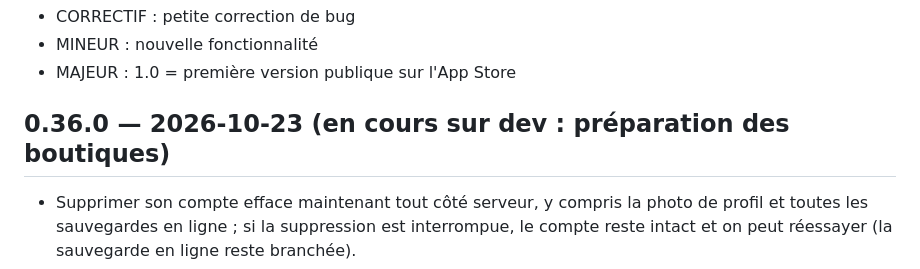
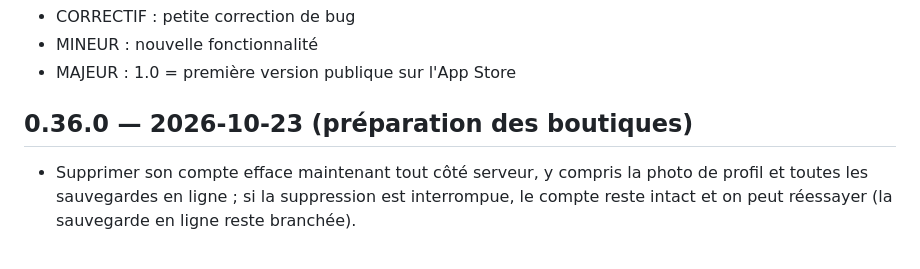
Before and after one commit to hugoLpr07/Gym-app, a Markdown page: CHANGELOG.md, the part around the change. Rendered like a GitHub page.

Commit message:
CHANGELOG : 0.36.0 validée par Hugo, mise sur main
Co-Authored-By: Claude Opus 5.5 <noreply@anthropic.com>

```diff
--- a/CHANGELOG.md
+++ b/CHANGELOG.md
@@ -5,7 +5,7 @@ Format : MAJEUR.MINEUR.CORRECTIF (ex. 0.4.1)
 - MINEUR : nouvelle fonctionnalité
 - MAJEUR : 1.0 = première version publique sur l'App Store
 
-## 0.36.0 — 2026-10-23 (en cours sur dev : préparation des boutiques)
+## 0.36.0 — 2026-10-23 (préparation des boutiques)
 - Supprimer son compte efface maintenant tout côté serveur, y compris la photo de profil et toutes les sauvegardes en ligne ; si la suppression est interrompue, le compte reste intact et on peut réessayer (la sauvegarde en ligne reste branchée).
 - Conditions d’utilisation (nouvelle page) : à accepter pour créer son profil, et une fois pour les comptes existants avant de publier, commenter ou ajouter une photo ; nouvelle page d’aide (contact, questions fréquentes, supprimer son compte sans l’app) ; liens Aide · Conditions · Confidentialité en bas du Profil ; politique de confidentialité : durées de conservation précisées.
 - Filtre de mots (serveur) : un pseudo, un nom, une séance publiée ou un commentaire contenant une insulte ou un mot choquant est refusé, avec un message clair ; une publication automatique refusée n’est plus réessayée sans fin.
```
